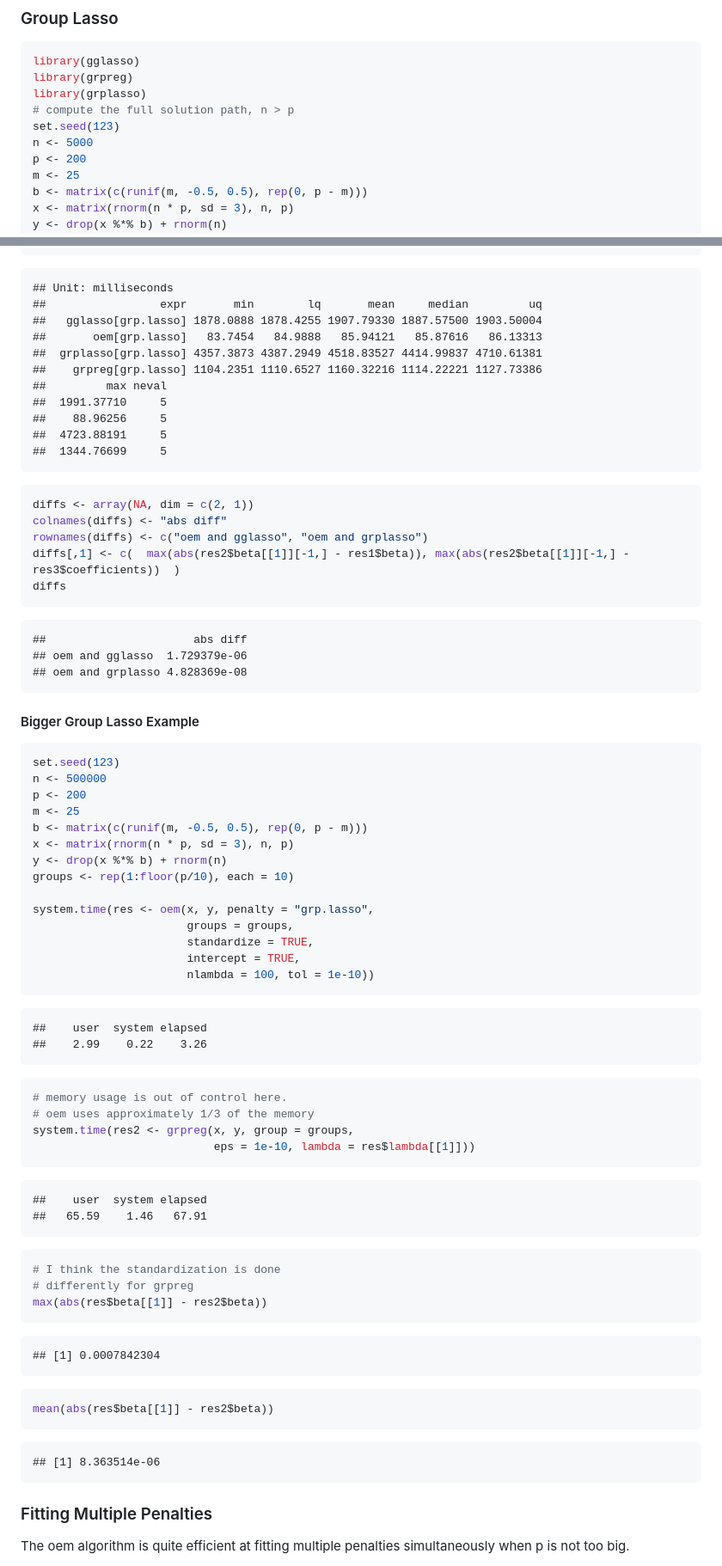
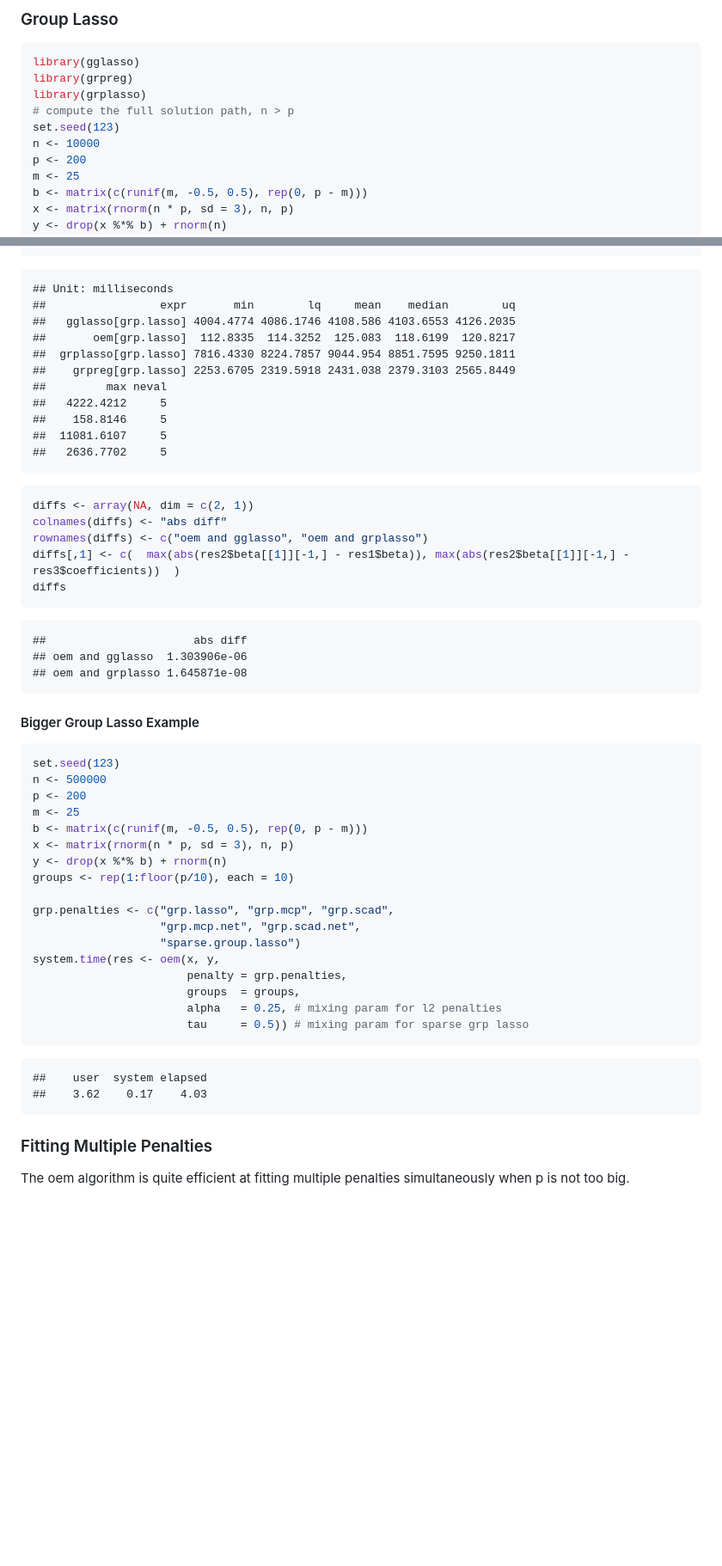
Before and after one commit to cran/oem, a Markdown page: README.md, 2 parts joined by grey strips. Shown: that part at 86% size. Rendered like a GitHub page; blank space fills up the shorter version.

````diff
--- a/README.md
+++ b/README.md
@@ -211,7 +230,7 @@ library(grpreg)
 library(grplasso)
 # compute the full solution path, n > p
 set.seed(123)
-n <- 5000
+n <- 10000
 p <- 200
 m <- 25
 b <- matrix(c(runif(m, -0.5, 0.5), rep(0, p - m)))
@@ -250,16 +269,16 @@ microbenchmark(
 
 ```
 ## Unit: milliseconds
-##                 expr       min        lq       mean     median         uq
-##   gglasso[grp.lasso] 1878.0888 1878.4255 1907.79330 1887.57500 1903.50004
-##       oem[grp.lasso]   83.7454   84.9888   85.94121   85.87616   86.13313
-##  grplasso[grp.lasso] 4357.3873 4387.2949 4518.83527 4414.99837 4710.61381
-##    grpreg[grp.lasso] 1104.2351 1110.6527 1160.32216 1114.22221 1127.73386
+##                 expr       min        lq     mean    median        uq
+##   gglasso[grp.lasso] 4004.4774 4086.1746 4108.586 4103.6553 4126.2035
+##       oem[grp.lasso]  112.8335  114.3252  125.083  118.6199  120.8217
+##  grplasso[grp.lasso] 7816.4330 8224.7857 9044.954 8851.7595 9250.1811
+##    grpreg[grp.lasso] 2253.6705 2319.5918 2431.038 2379.3103 2565.8449
 ##         max neval
-##  1991.37710     5
-##    88.96256     5
-##  4723.88191     5
-##  1344.76699     5
+##   4222.4212     5
+##    158.8146     5
+##  11081.6107     5
+##   2636.7702     5
 ```
 
 ```r
@@ -272,8 +291,8 @@ diffs
 
 ```
 ##                      abs diff
-## oem and gglasso  1.729379e-06
-## oem and grplasso 4.828369e-08
+## oem and gglasso  1.303906e-06
+## oem and grplasso 1.645871e-08
 ```
 
 #### Bigger Group Lasso Example
@@ -289,46 +308,19 @@ x <- matrix(rnorm(n * p, sd = 3), n, p)
 y <- drop(x %*% b) + rnorm(n)
 groups <- rep(1:floor(p/10), each = 10)
 
-system.time(res <- oem(x, y, penalty = "grp.lasso",
-                       groups = groups,
-                       standardize = TRUE,
-                       intercept = TRUE,
-                       nlambda = 100, tol = 1e-10))
+grp.penalties <- c("grp.lasso", "grp.mcp", "grp.scad",
+                   "grp.mcp.net", "grp.scad.net",
+                   "sparse.group.lasso")
+system.time(res <- oem(x, y,
+                       penalty = grp.penalties,
+                       groups  = groups,
+                       alpha   = 0.25, # mixing param for l2 penalties
+                       tau     = 0.5)) # mixing param for sparse grp lasso
 ```
 
 ```
 ##    user  system elapsed
-##    2.99    0.22    3.26
-```
-
-```r
-# memory usage is out of control here.
-# oem uses approximately 1/3 of the memory
-system.time(res2 <- grpreg(x, y, group = groups,
-                           eps = 1e-10, lambda = res$lambda[[1]]))
-```
-
-```
-##    user  system elapsed
-##   65.59    1.46   67.91
-```
-
-```r
-# I think the standardization is done
-# differently for grpreg
-max(abs(res$beta[[1]] - res2$beta))
-```
-
-```
-## [1] 0.0007842304
-```
-
-```r
-mean(abs(res$beta[[1]] - res2$beta))
-```
-
-```
-## [1] 8.363514e-06
+##    3.62    0.17    4.03
 ```
 
 ### Fitting Multiple Penalties
````
Also changed, not shown: other parts of README.md (+53 -29 lines), vignettes/mult-1.png, 18 other files.
